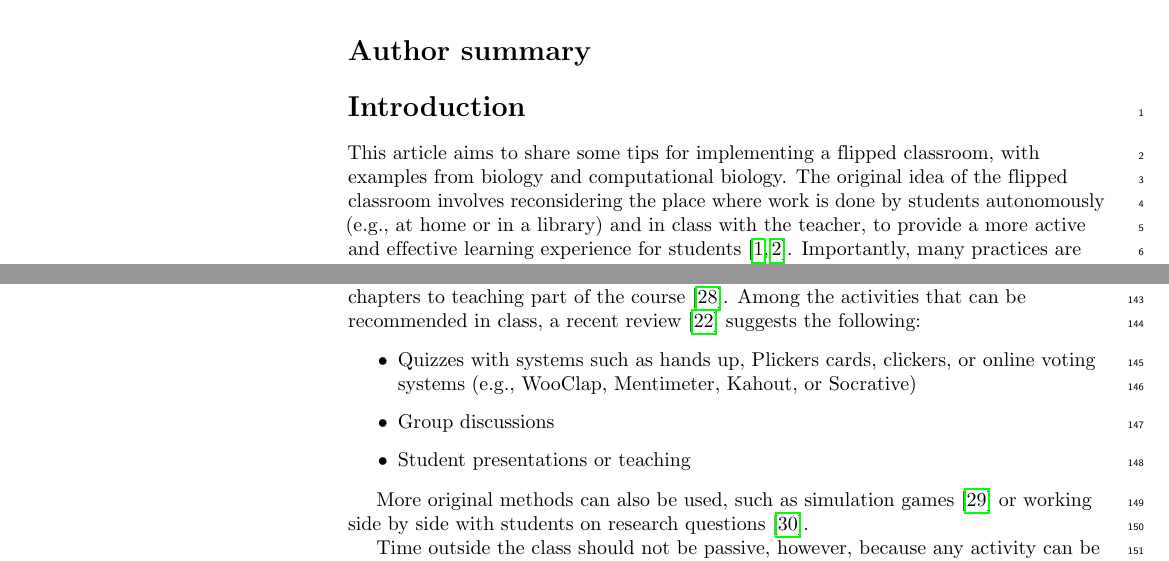
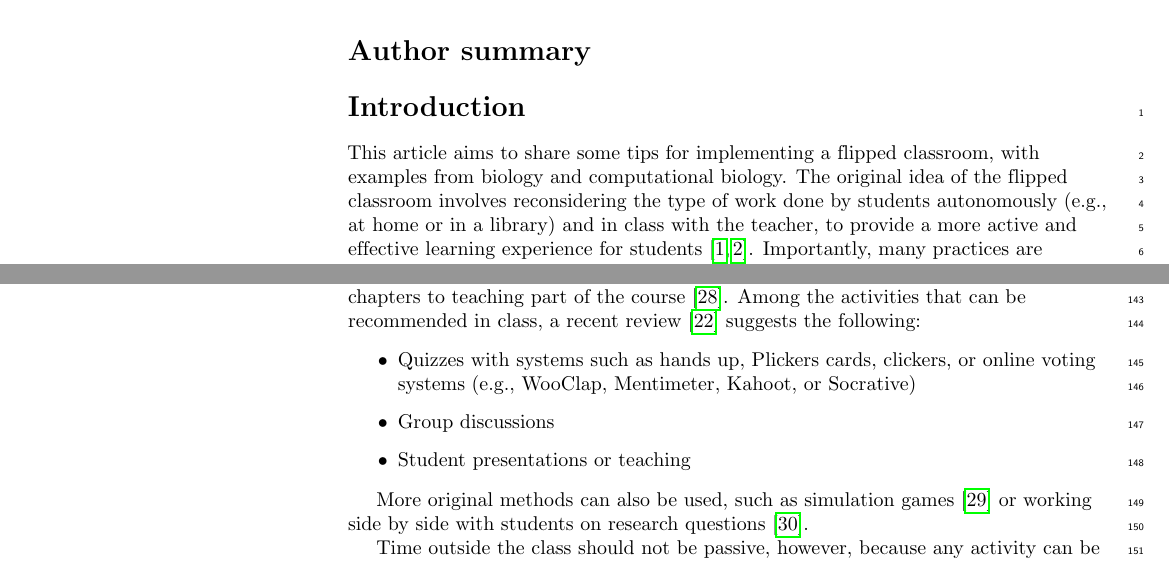
Before and after one commit to pierrepo/flipped-classroom-paper, a LaTeX document (10_simple_rules_flipped_classroom.tex): two parts of pages 1 and 5 of 10, joined at a grey line, cut so that both start at the same text. Compiled offline with pdfLaTeX.

Commit message:
Discuss two points

```diff
--- a/10_simple_rules_flipped_classroom.tex
+++ b/10_simple_rules_flipped_classroom.tex
@@ -265,7 +265,7 @@ The proposed rules are:
 \section*{Introduction}
 
 This article aims to share some tips for implementing a flipped classroom, with examples from biology and computational biology.
-The original idea of the flipped classroom involves reconsidering the place where work is done by students autonomously (e.g., at home or in a library) and in class with the teacher, to provide a more active and effective learning experience for students \cite{bergmann_flip_2012,schell_flipping_2015}.
+The original idea of the flipped classroom involves reconsidering the type of work done by students autonomously (e.g., at home or in a library) and in class with the teacher, to provide a more active and effective learning experience for students \cite{bergmann_flip_2012,schell_flipping_2015}.
 Importantly, many practices are associated with the generic term 'flipped classroom'.
 Here, we will not describe all the different forms, but we refer readers to comprehensive articles on the subject
 \cite{bishop_flipped_2013,lebrun_vers_2016}.
@@ -468,7 +468,7 @@ Many types of active learning strategies can be explored, from summarizing book
 \begin{itemize}
 
 \item Quizzes with systems such as hands up, Plickers cards, clickers,
-or online voting systems (e.g., WooClap, Mentimeter, Kahout, or Socrative)
+or online voting systems (e.g., WooClap, Mentimeter, Kahoot, or Socrative)
 
 \item Group discussions
 
```
Also changed, not shown: 10_simple_rules_flipped_classroom.tex (2 more changed lines).
